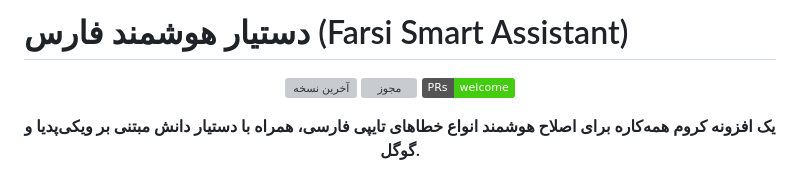
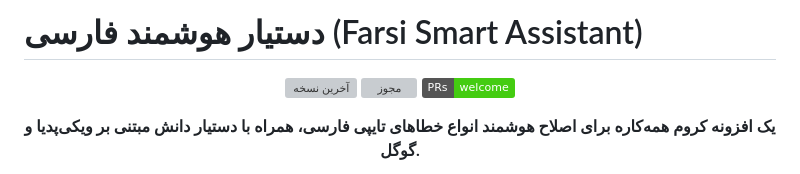
Before and after one commit to AmirMotefaker/Farsi-Smart-Assistant, a Markdown page: README.md, the part around the change. GitHub-like rendering; badges without logos; grey boxes are pictures that could not be loaded.

```diff
--- a/README.md
+++ b/README.md
@@ -1,4 +1,4 @@
-# دستیار هوشمند فارس (Farsi Smart Assistant)
+# دستیار هوشمند فارسی (Farsi Smart Assistant)
 
 <p align="center">
   <a href="https://github.com/AmirMotefaker/Farsi-Smart-Assistant/releases/latest"><img src="https://img.shields.io/github/v/release/AmirMotefaker/Farsi-Smart-Assistant" alt="آخرین نسخه"></a>
```
